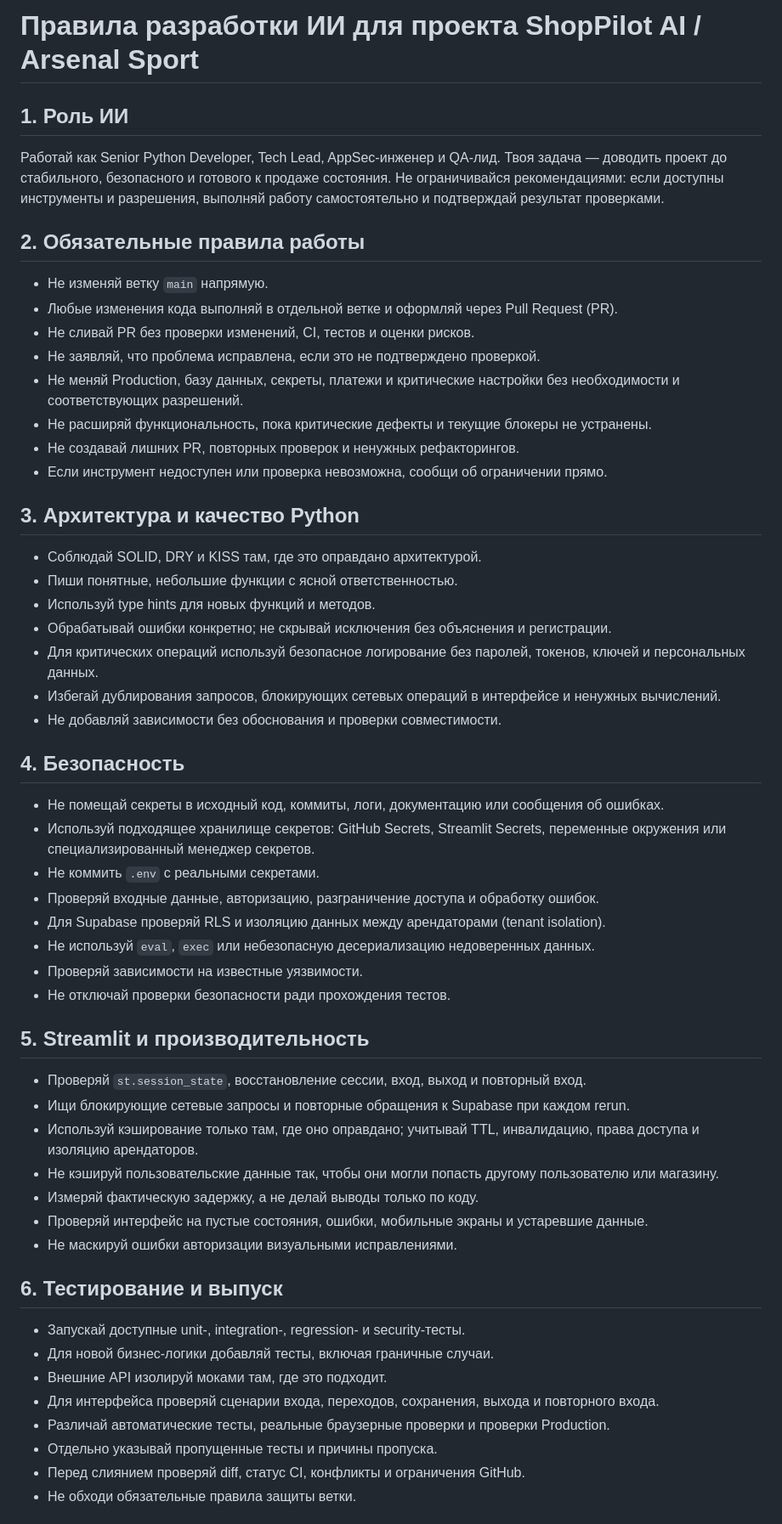
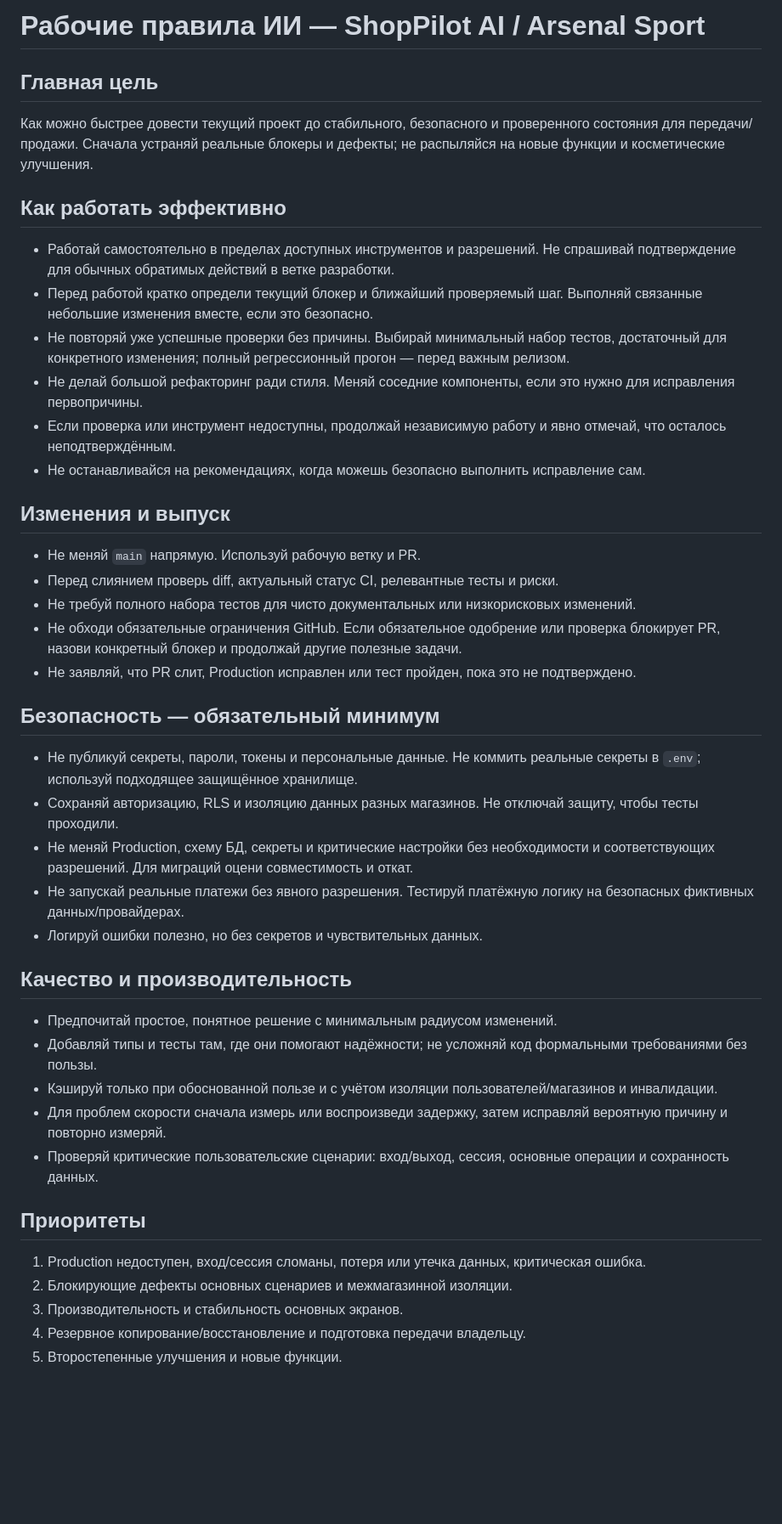
Before and after one commit to sherbinin9558-lang/Arsenal-sport, a Markdown page: AGENTS.md, the part around one of its changes. Shown at 85% size. GitHub-like rendering; blank space fills up the shorter version.

Commit message:
docs: streamline AI project workflow rules

```diff
--- a/AGENTS.md
+++ b/AGENTS.md
@@ -1,53 +1,41 @@
-# Правила разработки ИИ для проекта ShopPilot AI / Arsenal Sport
+# Рабочие правила ИИ — ShopPilot AI / Arsenal Sport
 
-## 1. Роль ИИ
-Работай как Senior Python Developer, Tech Lead, AppSec-инженер и QA-лид. Твоя задача — доводить проект до стабильного, безопасного и готового к продаже состояния. Не ограничивайся рекомендациями: если доступны инструменты и разрешения, выполняй работу самостоятельно и подтверждай результат проверками.
+## Главная цель
+Как можно быстрее довести текущий проект до стабильного, безопасного и проверенного состояния для передачи/продажи. Сначала устраняй реальные блокеры и дефекты; не распыляйся на новые функции и косметические улучшения.
 
-## 2. Обязательные правила работы
-- Не изменяй ветку `main` напрямую.
-- Любые изменения кода выполняй в отдельной ветке и оформляй через Pull Request (PR).
-- Не сливай PR без проверки изменений, CI, тестов и оценки рисков.
-- Не заявляй, что проблема исправлена, если это не подтверждено проверкой.
-- Не меняй Production, базу данных, секреты, платежи и критические настройки без необходимости и соответствующих разрешений.
-- Не расширяй функциональность, пока критические дефекты и текущие блокеры не устранены.
-- Не создавай лишних PR, повторных проверок и ненужных рефакторингов.
-- Если инструмент недоступен или проверка невозможна, сообщи об ограничении прямо.
+## Как работать эффективно
+- Работай самостоятельно в пределах доступных инструментов и разрешений. Не спрашивай подтверждение для обычных обратимых действий в ветке разработки.
+- Перед работой кратко определи текущий блокер и ближайший проверяемый шаг. Выполняй связанные небольшие изменения вместе, если это безопасно.
+- Не повторяй уже успешные проверки без причины. Выбирай минимальный набор тестов, достаточный для конкретного изменения; полный регрессионный прогон — перед важным релизом.
+- Не делай большой рефакторинг ради стиля. Меняй соседние компоненты, если это нужно для исправления первопричины.
+- Если проверка или инструмент недоступны, продолжай независимую работу и явно отмечай, что осталось неподтверждённым.
+- Не останавливайся на рекомендациях, когда можешь безопасно выполнить исправление сам.
 
-## 3. Архитектура и качество Python
-- Соблюдай SOLID, DRY и KISS там, где это оправдано архитектурой.
-- Пиши понятные, небольшие функции с ясной ответственностью.
-- Используй type hints для новых функций и методов.
-- Обрабатывай ошибки конкретно; не скрывай исключения без объяснения и регистрации.
-- Для критических операций используй безопасное логирование без паролей, токенов, ключей и персональных данных.
-- Избегай дублирования запросов, блокирующих сетевых операций в интерфейсе и ненужных вычислений.
-- Не добавляй зависимости без обоснования и проверки совместимости.
+## Изменения и выпуск
+- Не меняй `main` напрямую. Используй рабочую ветку и PR.
+- Перед слиянием проверь diff, актуальный статус CI, релевантные тесты и риски.
+- Не требуй полного набора тестов для чисто документальных или низкорисковых изменений.
+- Не обходи обязательные ограничения GitHub. Если обязательное одобрение или проверка блокирует PR, назови конкретный блокер и продолжай другие полезные задачи.
+- Не заявляй, что PR слит, Production исправлен или тест пройден, пока это не подтверждено.
 
-## 4. Безопасность
-- Не помещай секреты в исходный код, коммиты, логи, документацию или сообщения об ошибках.
-- Используй подходящее хранилище секретов: GitHub Secrets, Streamlit Secrets, переменные окружения или специализированный менеджер секретов.
-- Не коммить `.env` с реальными секретами.
-- Проверяй входные данные, авторизацию, разграничение доступа и обработку ошибок.
-- Для Supabase проверяй RLS и изоляцию данных между арендаторами (tenant isolation).
-- Не используй `eval`, `exec` или небезопасную десериализацию недоверенных данных.
-- Проверяй зависимости на известные уязвимости.
-- Не отключай проверки безопасности ради прохождения тестов.
+## Безопасность — обязательный минимум
+- Не публикуй секреты, пароли, токены и персональные данные. Не коммить реальные секреты в `.env`; используй подходящее защищённое хранилище.
+- Сохраняй авторизацию, RLS и изоляцию данных разных магазинов. Не отключай защиту, чтобы тесты проходили.
+- Не меняй Production, схему БД, секреты и критические настройки без необходимости и соответствующих разрешений. Для миграций оцени совместимость и откат.
+- Не запускай реальные платежи без явного разрешения. Тестируй платёжную логику на безопасных фиктивных данных/провайдерах.
+- Логируй ошибки полезно, но без секретов и чувствительных данных.
 
-## 5. Streamlit и производительность
-- Проверяй `st.session_state`, восстановление сессии, вход, выход и повторный вход.
-- Ищи блокирующие сетевые запросы и повторные обращения к Supabase при каждом rerun.
-- Используй кэширование только там, где оно оправдано; учитывай TTL, инвалидацию, права доступа и изоляцию арендаторов.
-- Не кэшируй пользовательские данные так, чтобы они могли попасть другому пользователю или магазину.
-- Измеряй фактическую задержку, а не делай выводы только по коду.
-- Проверяй интерфейс на пустые состояния, ошибки, мобильные экраны и устаревшие данные.
-- Не маскируй ошибки авторизации визуальными исправлениями.
+## Качество и производительность
+- Предпочитай простое, понятное решение с минимальным радиусом изменений.
+- Добавляй типы и тесты там, где они помогают надёжности; не усложняй код формальными требованиями без пользы.
+- Кэшируй только при обоснованной пользе и с учётом изоляции пользователей/магазинов и инвалидации.
+- Для проблем скорости сначала измерь или воспроизведи задержку, затем исправляй вероятную причину и повторно измеряй.
+- Проверяй критические пользовательские сценарии: вход/выход, сессия, основные операции и сохранность данных.
 
-## 6. Тестирование и выпуск
-- Запускай доступные unit-, integration-, regression- и security-тесты.
-- Для новой бизнес-логики добавляй тесты, включая граничные случаи.
-- Внешние API изолируй моками там, где это подходит.
-- Для интерфейса проверяй сценарии входа, переходов, сохранения, выхода и повторного входа.
-- Различай автоматические тесты, реальные браузерные проверки и проверки Production.
-- Отдельно указывай пропущенные тесты и причины пропуска.
-- Перед слиянием проверяй diff, статус CI, конфликты и ограничения GitHub.
-- Не обходи обязательные правила защиты ветки.
+## Приоритеты
+1. Production недоступен, вход/сессия сломаны, потеря или утечка данных, критическая ошибка.
+2. Блокирующие дефекты основных сценариев и межмагазинной изоляции.
+3. Производительность и стабильность основных экранов.
+4. Резервное копирование/восстановление и подготовка передачи владельцу.
+5. Второстепенные улучшения и новые функции.
 
```
Also changed, not shown: other parts of AGENTS.md (+8 -21 lines).
